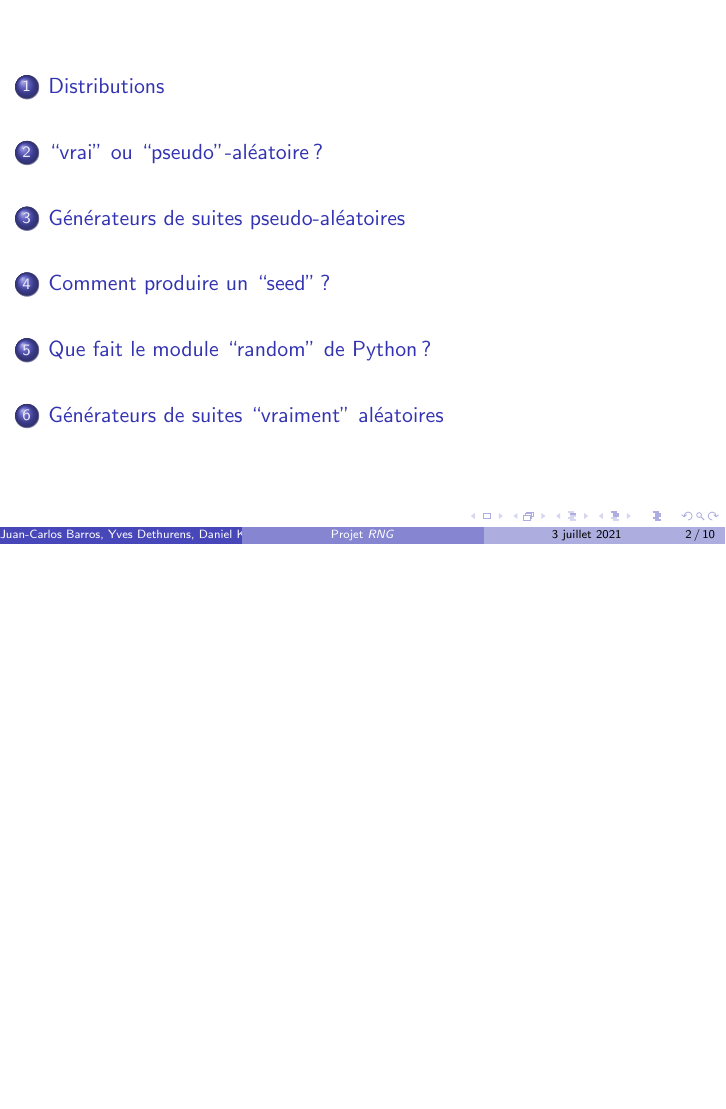
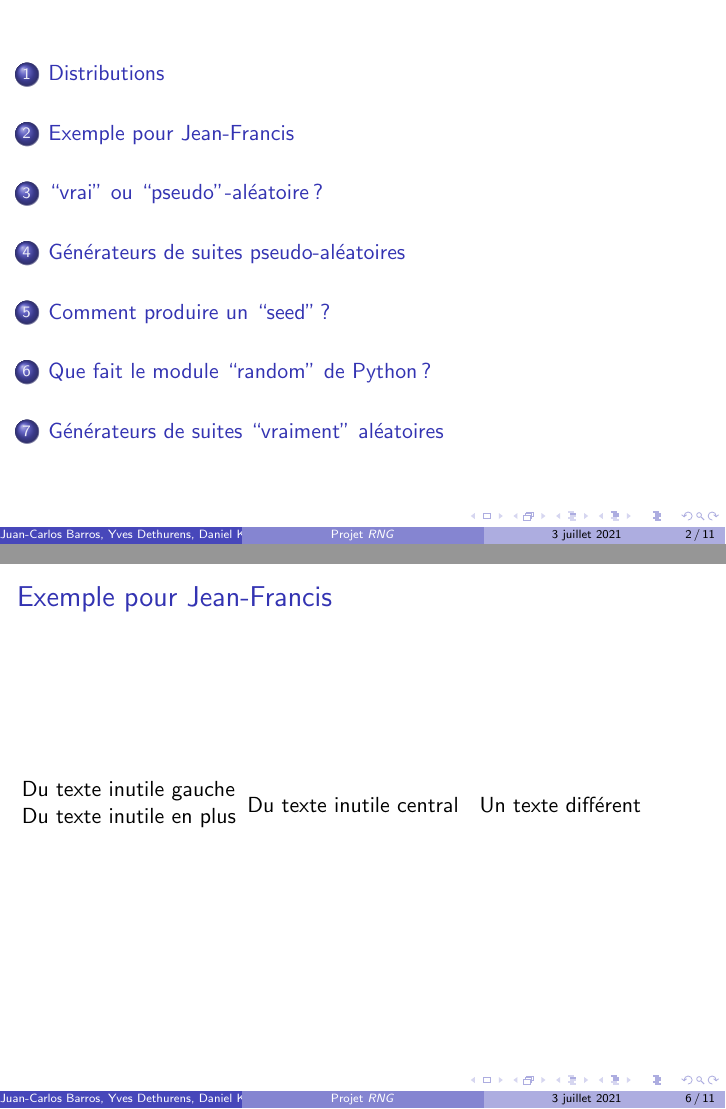
Before and after one commit to Dalker/ASD2_RNG, LaTeX slides (rng_beamer.tex): page 2 of 15 before the commit and pages 2 and 13 of 18 after it, the two joined at a grey line, the shorter picture padded with empty space. Compiled offline with pdfLaTeX.

Commit message:
exemple pour JF

```diff
--- a/rng_beamer.tex
+++ b/rng_beamer.tex
@@ -125,6 +125,22 @@
   \end{tikzpicture}
 \end{frame}
 
+\section{Exemple pour Jean-Francis}
+\begin{frame}{Exemple pour Jean-Francis}
+  \begin{minipage}{0.32\textwidth}
+    \onslide<1->{Du texte inutile gauche\par}
+    \onslide<2->{Du texte inutile en plus}
+  \end{minipage}
+  \begin{minipage}{0.33\textwidth}
+    Du texte inutile central
+  \end{minipage}
+  \begin{minipage}{0.32\textwidth}
+    \only<1-2>{Du texte inutile droit}
+    \only<3->{Un texte différent}
+  \end{minipage}
+
+\end{frame}
+
 \section{``vrai'' ou ``pseudo''-aléatoire?}
 \begin{frame}
   \frametitle{``vrai'' ou ``pseudo''-aléatoire?}
```
